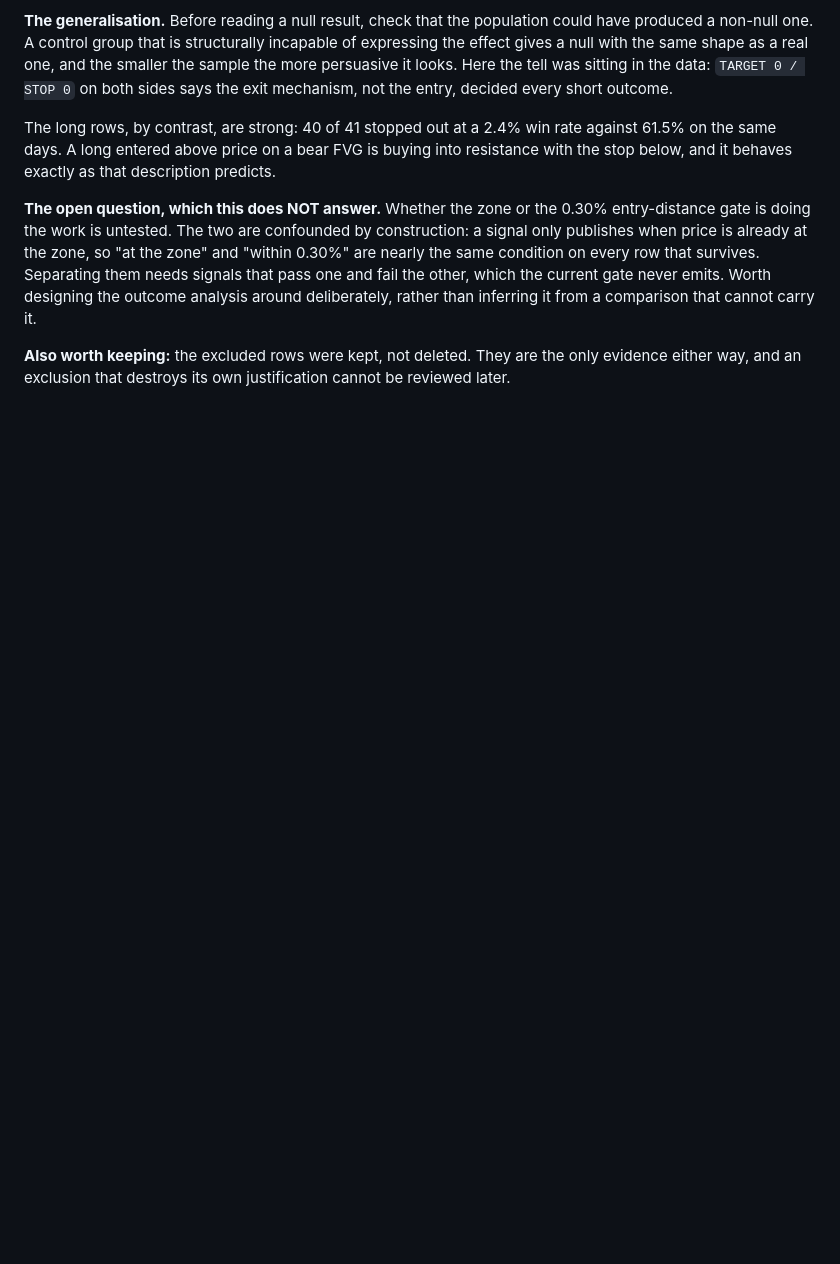
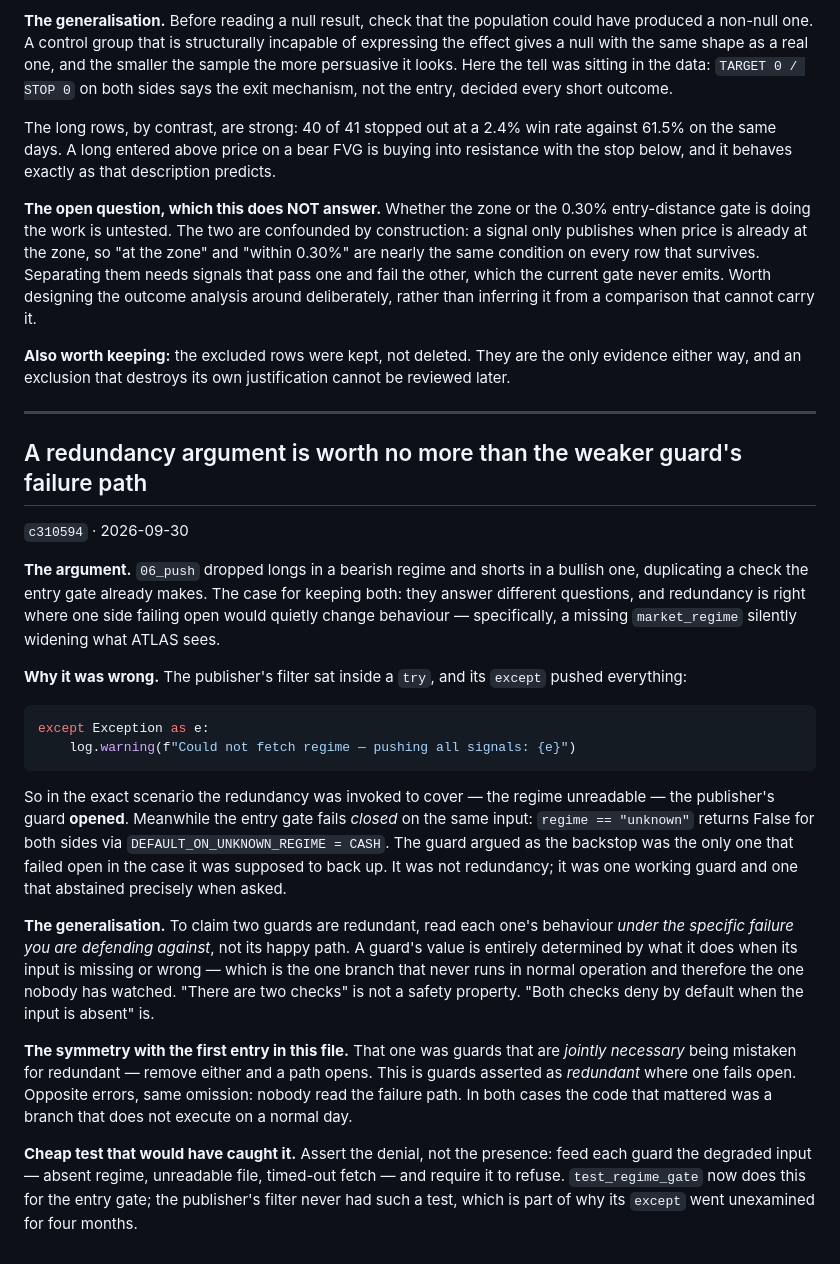
Before and after one commit to altx-proverv/thestocklogic, a Markdown page: docs/learnings.md, the part around the change. GitHub-like rendering; blank space fills up the shorter version.

Commit message:
docs/learnings.md: a redundancy argument and the weaker guard's failure path
06_push's regime filter was kept on the argument that it backstopped the entry
gate if market_regime became unreadable. Its except clause pushed every signal, so
in exactly that scenario it opened -- while the entry gate fails closed on the same
input via DEFAULT_ON_UNKNOWN_REGIME = CASH. The guard argued as the backstop was
the only one that abstained in the case it was meant to cover.

The generalisation is about where to look: a guard's value is decided entirely by
what it does when its input is missing, which is the one branch that never runs on
a normal day and therefore the one nobody has watched. "There are two checks" is
not a safety property; "both deny by default when the input is absent" is.

Notes the symmetry with the first entry in the file -- guards jointly necessary
mistaken for redundant, versus guards asserted redundant where one fails open.
Opposite errors, same omission. And the cheap test that catches both: feed each
guard the degraded input and require refusal, which test_regime_gate now does for
the entry gate and the publisher's filter never had.

Co-Authored-By: Claude Opus 5 (1M context) <noreply@anthropic.com>
Claude-Session: https://claude.ai/code/session_01FbCCCdmPfQkCqe31xiKNYW

````diff
--- a/docs/learnings.md
+++ b/docs/learnings.md
@@ -104,3 +104,49 @@ deliberately, rather than inferring it from a comparison that cannot carry it.
 **Also worth keeping:** the excluded rows were kept, not deleted. They are the
 only evidence either way, and an exclusion that destroys its own justification
 cannot be reviewed later.
+
+---
+
+## A redundancy argument is worth no more than the weaker guard's failure path
+
+`c310594` · 2026-09-30
+
+**The argument.** `06_push` dropped longs in a bearish regime and shorts in a
+bullish one, duplicating a check the entry gate already makes. The case for
+keeping both: they answer different questions, and redundancy is right where one
+side failing open would quietly change behaviour — specifically, a missing
+`market_regime` silently widening what ATLAS sees.
+
+**Why it was wrong.** The publisher's filter sat inside a `try`, and its `except`
+pushed everything:
+
+```python
+except Exception as e:
+    log.warning(f"Could not fetch regime — pushing all signals: {e}")
+```
+
+So in the exact scenario the redundancy was invoked to cover — the regime
+unreadable — the publisher's guard **opened**. Meanwhile the entry gate fails
+*closed* on the same input: `regime == "unknown"` returns False for both sides
+via `DEFAULT_ON_UNKNOWN_REGIME = CASH`. The guard argued as the backstop was the
+only one that failed open in the case it was supposed to back up. It was not
+redundancy; it was one working guard and one that abstained precisely when asked.
+
+**The generalisation.** To claim two guards are redundant, read each one's
+behaviour *under the specific failure you are defending against*, not its happy
+path. A guard's value is entirely determined by what it does when its input is
+missing or wrong — which is the one branch that never runs in normal operation
+and therefore the one nobody has watched. "There are two checks" is not a safety
+property. "Both checks deny by default when the input is absent" is.
+
+**The symmetry with the first entry in this file.** That one was guards that are
+*jointly necessary* being mistaken for redundant — remove either and a path
+opens. This is guards asserted as *redundant* where one fails open. Opposite
+errors, same omission: nobody read the failure path. In both cases the code that
+mattered was a branch that does not execute on a normal day.
+
+**Cheap test that would have caught it.** Assert the denial, not the presence:
+feed each guard the degraded input — absent regime, unreadable file, timed-out
+fetch — and require it to refuse. `test_regime_gate` now does this for the entry
+gate; the publisher's filter never had such a test, which is part of why its
+`except` went unexamined for four months.
````
